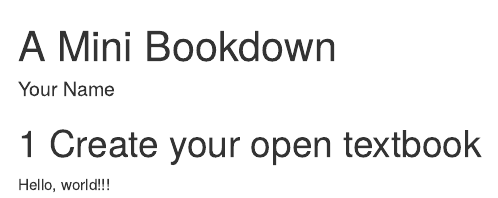
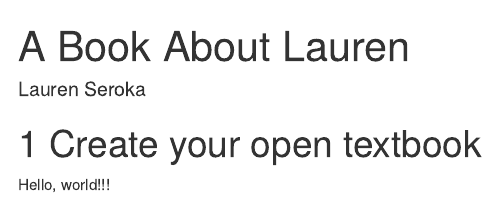
Before and after one commit to laurenseroka/minibookdown, an R Markdown document (index.Rmd): the page in a window 1100 px wide, from its top. Rendered offline with R 4.5, knitr and Pandoc, with nearby package versions; drawn as R Markdown's standard HTML page in place of the format the file asks for.

Commit message:
Update index.Rmd
Update title and author

```diff
--- a/index.Rmd
+++ b/index.Rmd
@@ -1,6 +1,6 @@
 ---
-title: "A Mini Bookdown"
-author: "Your Name"
+title: "A Book About Lauren"
+author: "Lauren Seroka"
 site: bookdown::bookdown_site
 documentclass: book
 classoption: openany
```
